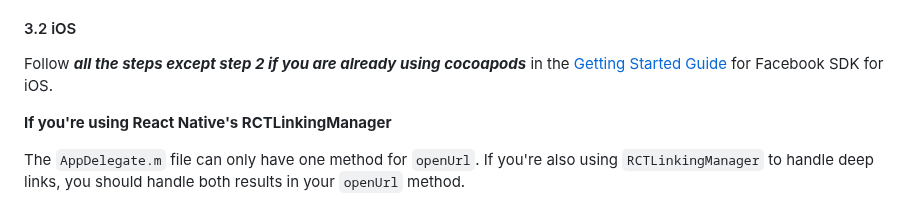
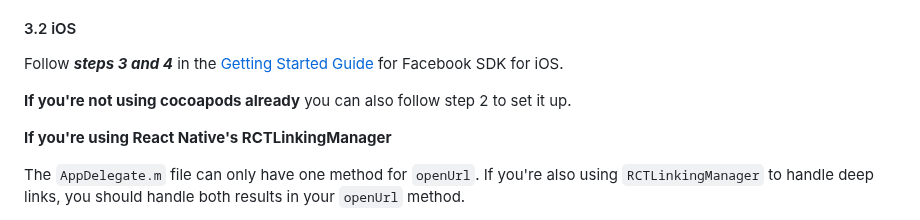
Before and after one commit to MariaiJones/WebGis, a Markdown page: README.md, the part around the change. GitHub-like rendering.

```diff
--- a/README.md
+++ b/README.md
@@ -108,7 +108,9 @@ Before you can run the project, follow the [Getting Started Guide](https://devel
 
 #### 3.2 iOS
 
-Follow ***all the steps except step 2 if you are already using cocoapods*** in the [Getting Started Guide](https://developers.facebook.com/docs/ios/getting-started/) for Facebook SDK for iOS.
+Follow ***steps 3 and 4*** in the [Getting Started Guide](https://developers.facebook.com/docs/ios/getting-started/) for Facebook SDK for iOS.
+
+**If you're not using cocoapods already** you can also follow step 2 to set it up.
 
 **If you're using React Native's RCTLinkingManager**
 
```
